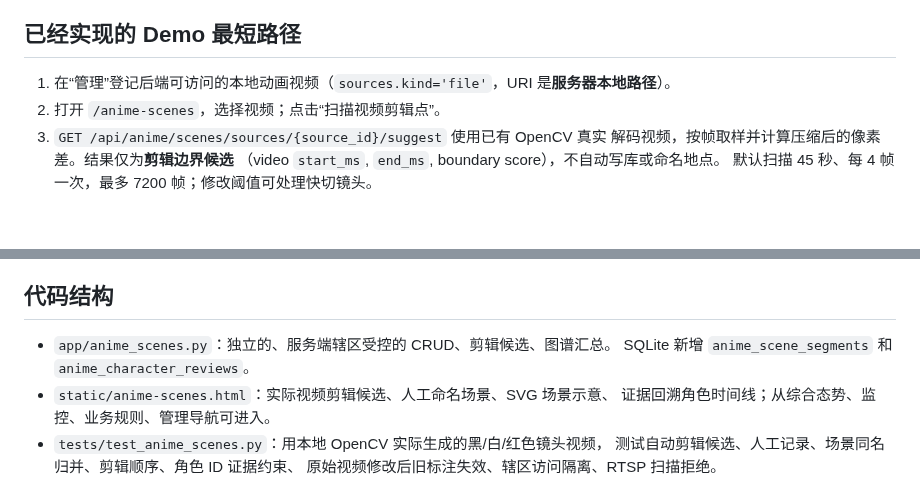
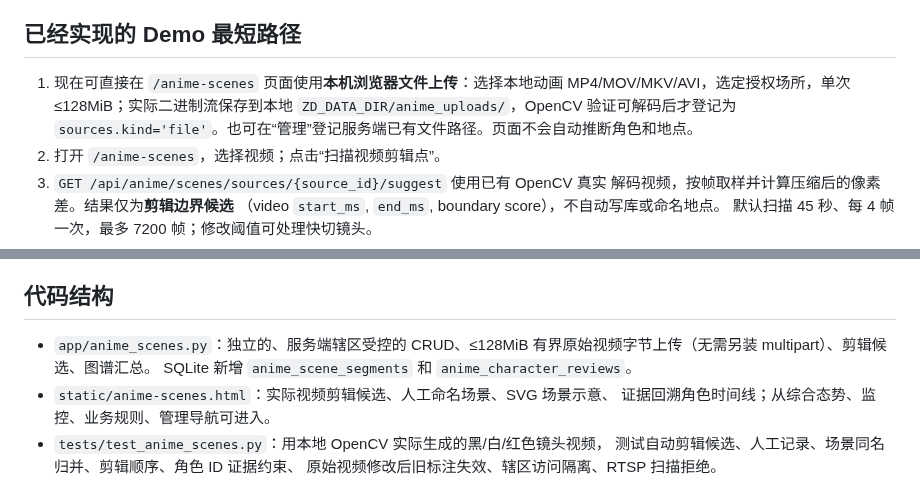
Before and after one commit to yituanxing/test3, a Markdown page: ANIME_SCENE_MAP_V0.1.md, 2 parts joined by grey strips. Rendered like a GitHub page; blank space fills up the shorter version.

Commit message:
docs(anime): include actual browser video upload and local file safety limits

```diff
--- a/ANIME_SCENE_MAP_V0.1.md
+++ b/ANIME_SCENE_MAP_V0.1.md
@@ -22,7 +22,7 @@
 
 ## 已经实现的 Demo 最短路径
 
-1. 在“管理”登记后端可访问的本地动画视频（`sources.kind='file'`，URI 是**服务器本地路径**）。
+1. 现在可直接在 `/anime-scenes` 页面使用**本机浏览器文件上传**：选择本地动画 MP4/MOV/MKV/AVI，选定授权场所，单次 ≤128MiB；实际二进制流保存到本地 `ZD_DATA_DIR/anime_uploads/`，OpenCV 验证可解码后才登记为 `sources.kind='file'`。也可在“管理”登记服务端已有文件路径。页面不会自动推断角色和地点。
 2. 打开 `/anime-scenes`，选择视频；点击“扫描视频剪辑点”。
 3. `GET /api/anime/scenes/sources/{source_id}/suggest` 使用已有 OpenCV 真实
    解码视频，按帧取样并计算压缩后的像素差。结果仅为**剪辑边界候选**
@@ -42,7 +42,7 @@
 
 ## 代码结构
 
-- `app/anime_scenes.py`：独立的、服务端辖区受控的 CRUD、剪辑候选、图谱汇总。
+- `app/anime_scenes.py`：独立的、服务端辖区受控的 CRUD、≤128MiB 有界原始视频字节上传（无需另装 multipart）、剪辑候选、图谱汇总。
   SQLite 新增 `anime_scene_segments` 和 `anime_character_reviews`。
 - `static/anime-scenes.html`：实际视频剪辑候选、人工命名场景、SVG 场景示意、
   证据回溯角色时间线；从综合态势、监控、业务规则、管理导航可进入。
```
